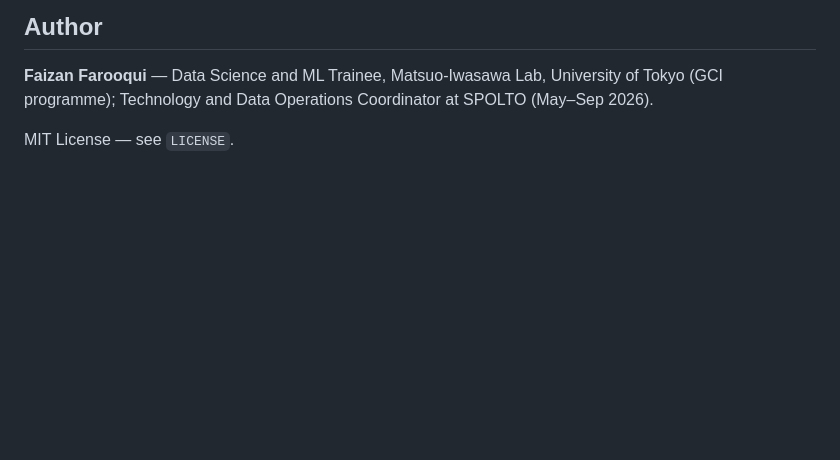
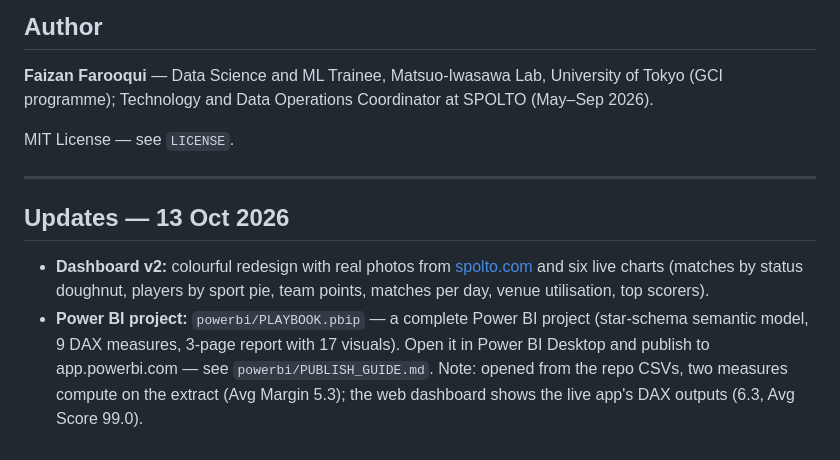
Before and after one commit to mohdfaizanfarooqui/playbook_spolto, a Markdown page: README.md, the part around the change. Rendered like a GitHub page; blank space fills up the shorter version.

Commit message:
PLAYBOOK v2: README.md

```diff
--- a/README.md
+++ b/README.md
@@ -83,3 +83,10 @@ SQL (SQLite/PostgreSQL-compatible schema), Python, Pandas, Power BI (DAX, star s
 **Faizan Farooqui** — Data Science and ML Trainee, Matsuo-Iwasawa Lab, University of Tokyo (GCI programme); Technology and Data Operations Coordinator at SPOLTO (May–Sep 2026).
 
 MIT License — see `LICENSE`.
+
+---
+
+## Updates — 13 Oct 2026
+
+- **Dashboard v2:** colourful redesign with real photos from [spolto.com](https://spolto.com) and six live charts (matches by status doughnut, players by sport pie, team points, matches per day, venue utilisation, top scorers).
+- **Power BI project:** `powerbi/PLAYBOOK.pbip` — a complete Power BI project (star-schema semantic model, 9 DAX measures, 3-page report with 17 visuals). Open it in Power BI Desktop and publish to app.powerbi.com — see `powerbi/PUBLISH_GUIDE.md`. Note: opened from the repo CSVs, two measures compute on the extract (Avg Margin 5.3); the web dashboard shows the live app's DAX outputs (6.3, Avg Score 99.0).
```
